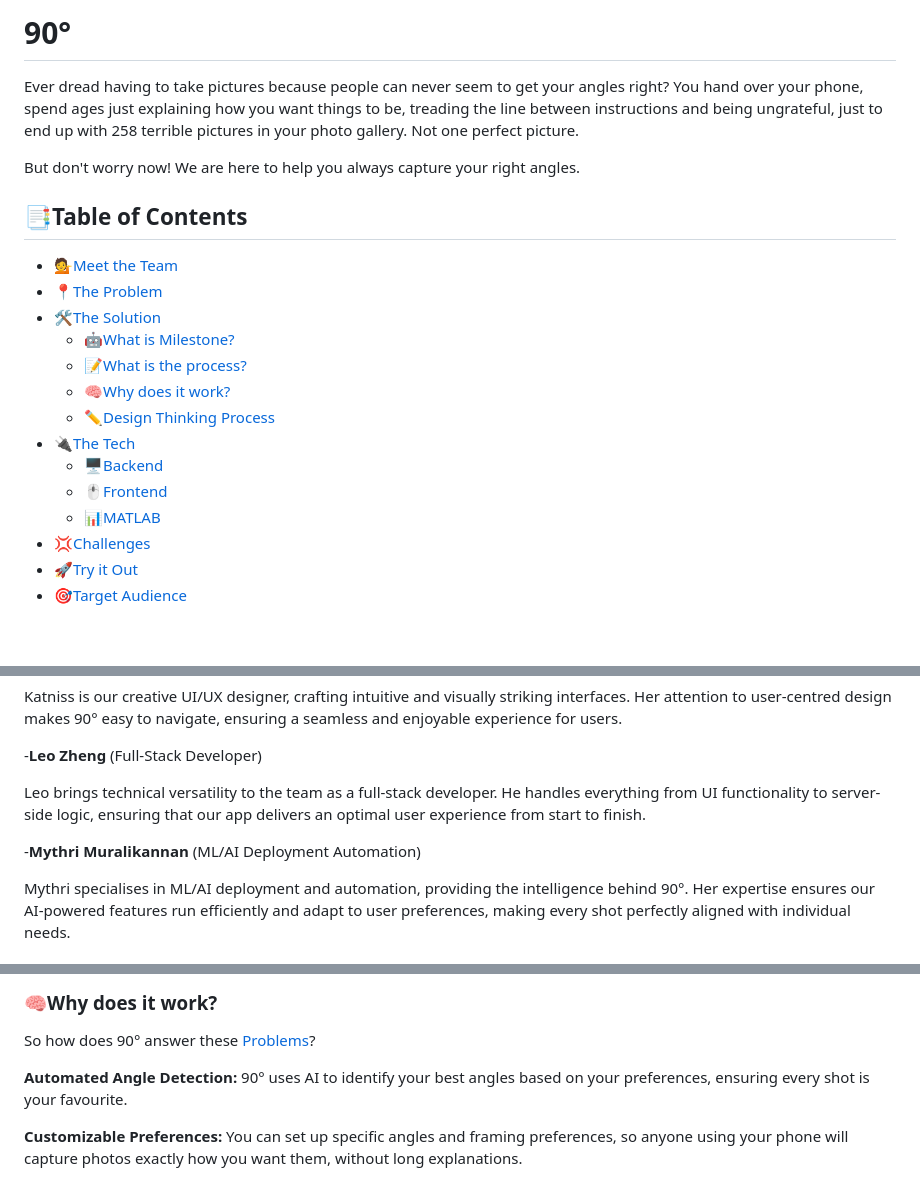
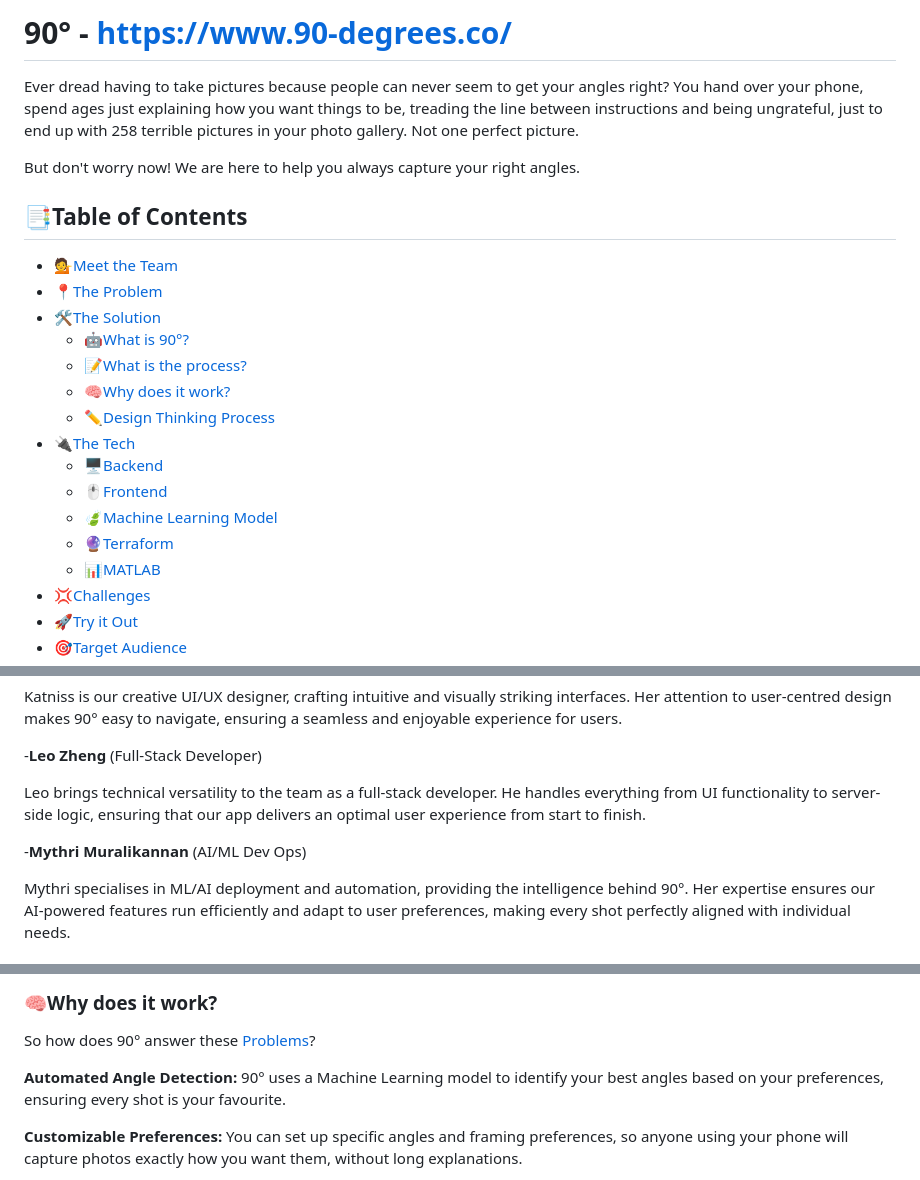
Before and after one commit to mythrriiii/90Degrees, a Markdown page: README.md, 3 parts joined by grey strips. GitHub-like rendering; blank space fills up the shorter version.

```diff
--- a/README.md
+++ b/README.md
@@ -1,4 +1,4 @@
-# 90°
+# 90° - https://www.90-degrees.co/
 
 Ever dread having to take pictures because people can never seem to get your angles right? You hand over your phone, spend ages just explaining how you want things to be, treading the line between instructions and being ungrateful, just to end up with 258 terrible pictures in your photo gallery. Not one perfect picture.
 
@@ -10,13 +10,15 @@ But don't worry now! We are here to help you always capture your right angles.
 - [💁Meet the Team](#meet-the-team)
 - [📍The Problem](#the-problem)
 - [🛠️The Solution](#the-solution)
-  - [🤖What is Milestone?](#what-is-milestone)
+  - [🤖What is 90°?](#what-is-90°)
   - [📝What is the process?](#what-is-the-process)
   - [🧠Why does it work?](#why-does-it-work)
   - [✏️Design Thinking Process](#Design-Thinking-Process)
 - [🔌The Tech](#the-tech)
   - [🖥️Backend](#backend)
   - [🖱️Frontend](#frontend)
+  - [🍃Machine Learning Model](#Machine-Learning-Model)
+  - [🔮Terraform](#Terraform)
   - [📊MATLAB](#matlab)
 - [💢Challenges](#challenges)
 - [🚀Try it Out](#try-it-out)
@@ -37,7 +39,7 @@ Katniss is our creative UI/UX designer, crafting intuitive and visually striking
 
 Leo brings technical versatility to the team as a full-stack developer. He handles everything from UI functionality to server-side logic, ensuring that our app delivers an optimal user experience from start to finish.
 
--**Mythri Muralikannan** (ML/AI Deployment Automation)
+-**Mythri Muralikannan** (AI/ML Dev Ops)
 
 Mythri specialises in ML/AI deployment and automation, providing the intelligence behind 90°. Her expertise ensures our AI-powered features run efficiently and adapt to user preferences, making every shot perfectly aligned with individual needs.
 
@@ -67,7 +69,7 @@ The app interface is pretty straightforward and super user-friendly. Let's break
 ### 🧠Why does it work?
 So how does 90° answer these [Problems](#the-problem)?
 
-**Automated Angle Detection:** 90° uses AI to identify your best angles based on your preferences, ensuring every shot is your favourite.
+**Automated Angle Detection:** 90° uses a Machine Learning model to identify your best angles based on your preferences, ensuring every shot is your favourite.
 
 **Customizable Preferences:** You can set up specific angles and framing preferences, so anyone using your phone will capture photos exactly how you want them, without long explanations.
 
```
Also changed, not shown: other parts of README.md (+45 -5 lines).
